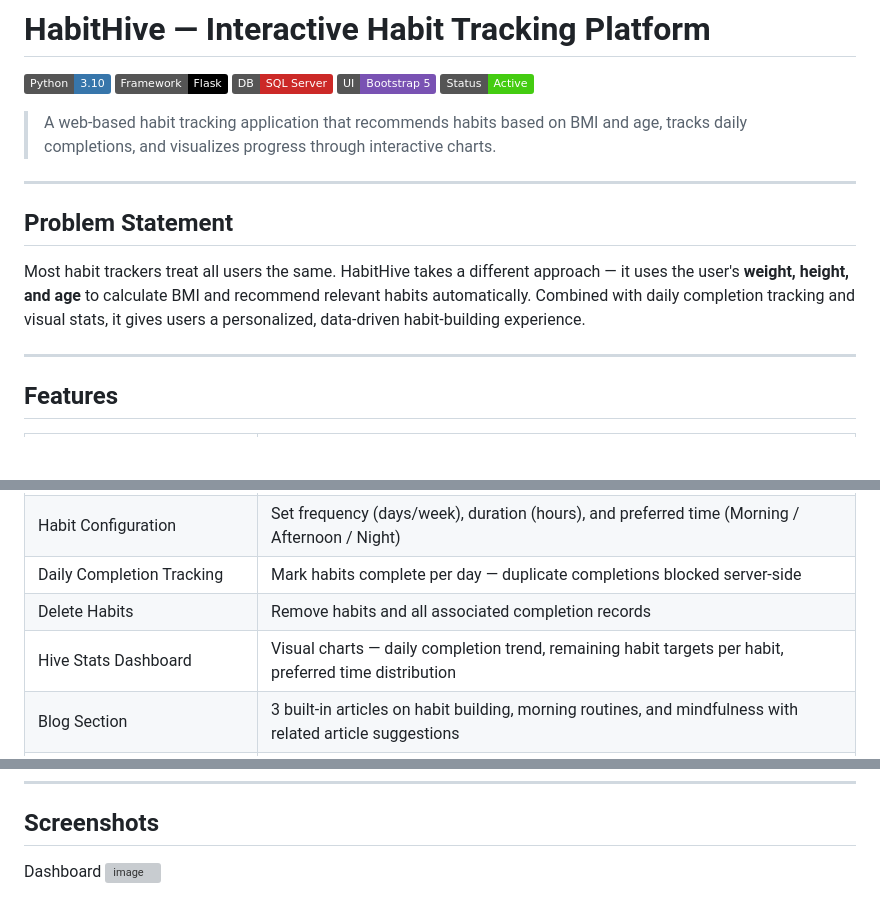
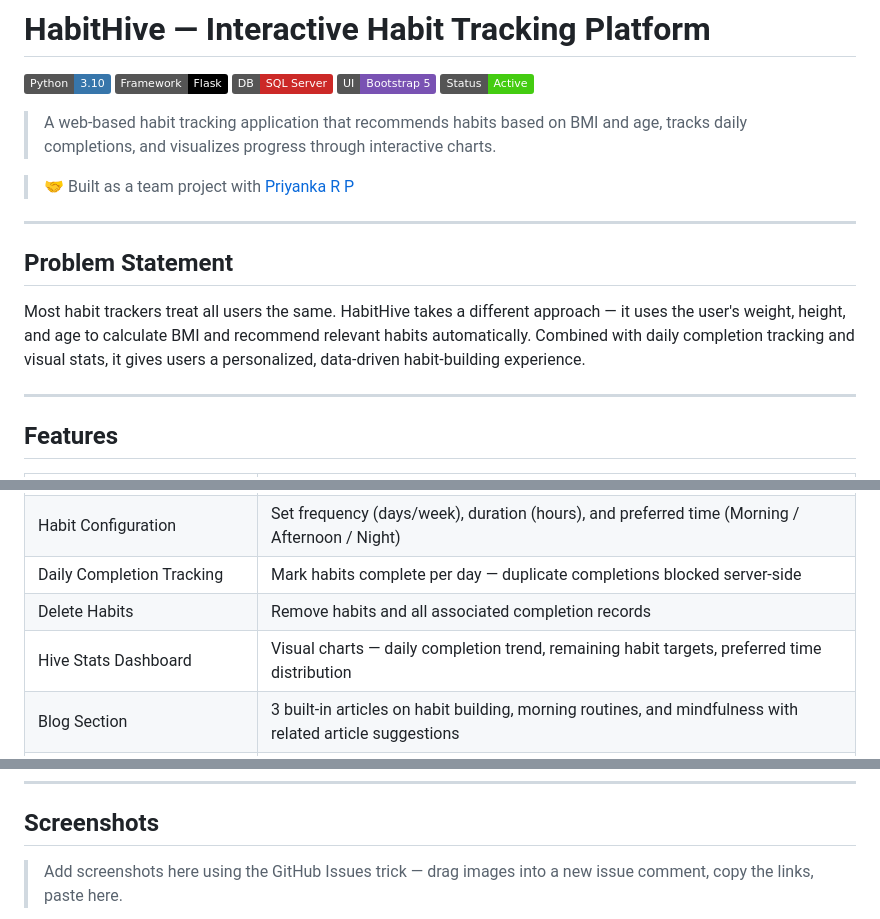
Before and after one commit to navas-cloud/HabitHive, a Markdown page: README.md, 3 parts joined by grey strips. GitHub-like rendering; badges without logos; blank space fills up the shorter version; grey boxes are pictures that could not be loaded.

```diff
--- a/README.md
+++ b/README.md
@@ -8,11 +8,13 @@
 
 > A web-based habit tracking application that recommends habits based on BMI and age, tracks daily completions, and visualizes progress through interactive charts.
 
+> 🤝 Built as a team project with [Priyanka R P](https://github.com/PriyankaRS17)
+
 ---
 
 ## Problem Statement
 
-Most habit trackers treat all users the same. HabitHive takes a different approach — it uses the user's **weight, height, and age** to calculate BMI and recommend relevant habits automatically. Combined with daily completion tracking and visual stats, it gives users a personalized, data-driven habit-building experience.
+Most habit trackers treat all users the same. HabitHive takes a different approach — it uses the user's weight, height, and age to calculate BMI and recommend relevant habits automatically. Combined with daily completion tracking and visual stats, it gives users a personalized, data-driven habit-building experience.
 
 ---
 
@@ -26,7 +28,7 @@ Most habit trackers treat all users the same. HabitHive takes a different approa
 | Habit Configuration | Set frequency (days/week), duration (hours), and preferred time (Morning / Afternoon / Night) |
 | Daily Completion Tracking | Mark habits complete per day — duplicate completions blocked server-side |
 | Delete Habits | Remove habits and all associated completion records |
-| Hive Stats Dashboard | Visual charts — daily completion trend, remaining habit targets per habit, preferred time distribution |
+| Hive Stats Dashboard | Visual charts — daily completion trend, remaining habit targets, preferred time distribution |
 | Blog Section | 3 built-in articles on habit building, morning routines, and mindfulness with related article suggestions |
 | Health Profile | User stores weight, height, age, gender — persisted on User model, updates on every habit form submit |
 
@@ -49,6 +51,5 @@ Most habit trackers treat all users the same. HabitHive takes a different approa
 
 ## Screenshots
 
-  Dashboard
-<img width="1898" height="845" alt="image" src="https://github.com/user-attachments/assets/158e0794-7244-47f9-b8a1-f51b809ccaae" />
+> Add screenshots here using the GitHub Issues trick — drag images into a new issue comment, copy the links, paste here.
 
```
Also changed, not shown: other parts of README.md (+16 -21 lines).
